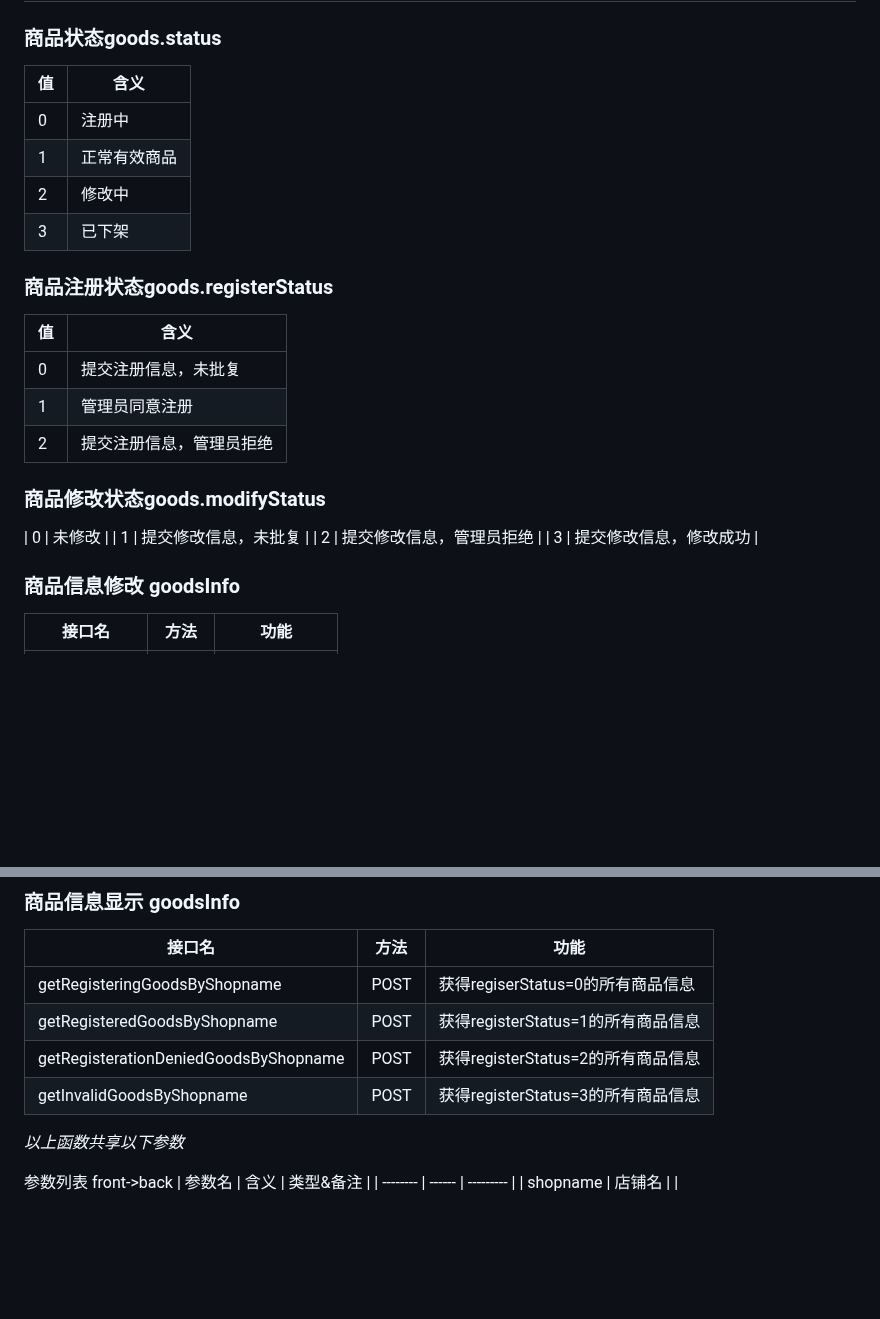
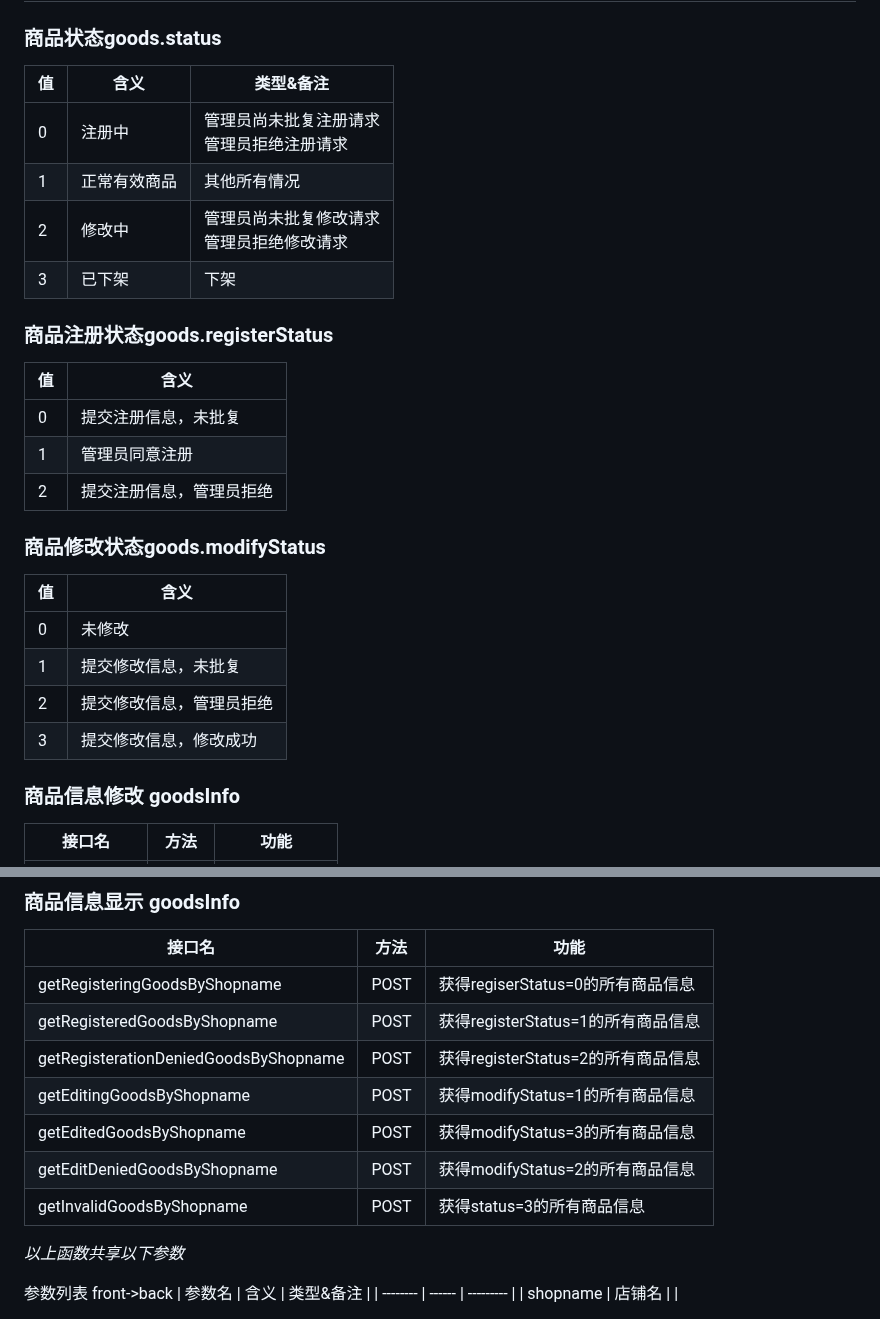
Before and after one commit to Suzyyy207/online-shop, a Markdown page: README.md, 2 parts joined by grey strips. Drawn GitHub-style; blank space fills up the shorter version.

Commit message:
docs(front): goodsInfo add API '/getEdit' info

```diff
--- a/README.md
+++ b/README.md
@@ -36,12 +36,12 @@
 
 ## 商品信息管理
 ### 商品状态goods.status
-| 值 | 含义         |
-| ------ | ------------ |
-| 0  | 注册中 |
-| 1 | 正常有效商品       |
-| 2 | 修改中       |
-| 3 | 已下架       |
+| 值 | 含义         | 类型&备注         |
+| ------ | ------------ | ------------ |
+| 0  | 注册中 | 管理员尚未批复注册请求 <br>管理员拒绝注册请求        |
+| 1 | 正常有效商品       | 其他所有情况 |
+| 2 | 修改中       |管理员尚未批复修改请求 <br>管理员拒绝修改请求 |
+| 3 | 已下架       | 下架 |
 
 ### 商品注册状态goods.registerStatus
 | 值 | 含义         |
@@ -51,10 +51,12 @@
 | 2  | 提交注册信息，管理员拒绝 |
 
 ### 商品修改状态goods.modifyStatus
+| 值 | 含义         |
+| ------ | ------------ |
 | 0   | 未修改      |
-| 1   | 提交修改信息，未批复       |
-| 2  | 提交修改信息，管理员拒绝 |
-| 3   | 提交修改信息，修改成功       |
+| 1   | 提交修改信息，未批复     |
+| 2  | 提交修改信息，管理员拒绝  |
+| 3   | 提交修改信息，修改成功    |
 
 ### 商品信息修改 goodsInfo
 | 接口名      | 方法 | 功能         |
@@ -82,7 +84,10 @@
 | getRegisteringGoodsByShopname | POST | 获得regiserStatus=0的所有商品信息 |
 | getRegisteredGoodsByShopname | POST | 获得registerStatus=1的所有商品信息 |
 | getRegisterationDeniedGoodsByShopname | POST | 获得registerStatus=2的所有商品信息 |
-| getInvalidGoodsByShopname | POST | 获得registerStatus=3的所有商品信息 |
+| getEditingGoodsByShopname | POST | 获得modifyStatus=1的所有商品信息 |
+| getEditedGoodsByShopname | POST | 获得modifyStatus=3的所有商品信息 |
+| getEditDeniedGoodsByShopname | POST | 获得modifyStatus=2的所有商品信息 |
+| getInvalidGoodsByShopname | POST | 获得status=3的所有商品信息 |
 
 *以上函数共享以下参数*
 
```
